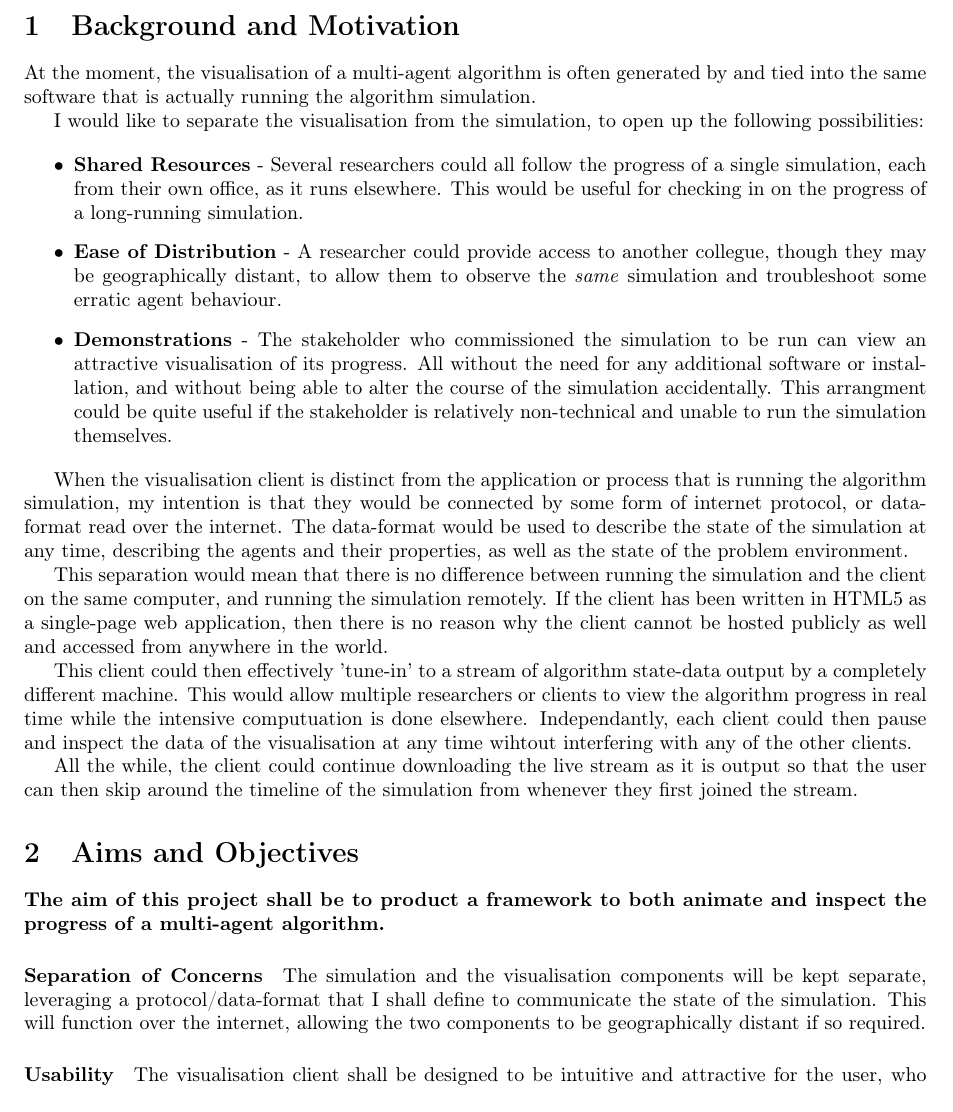
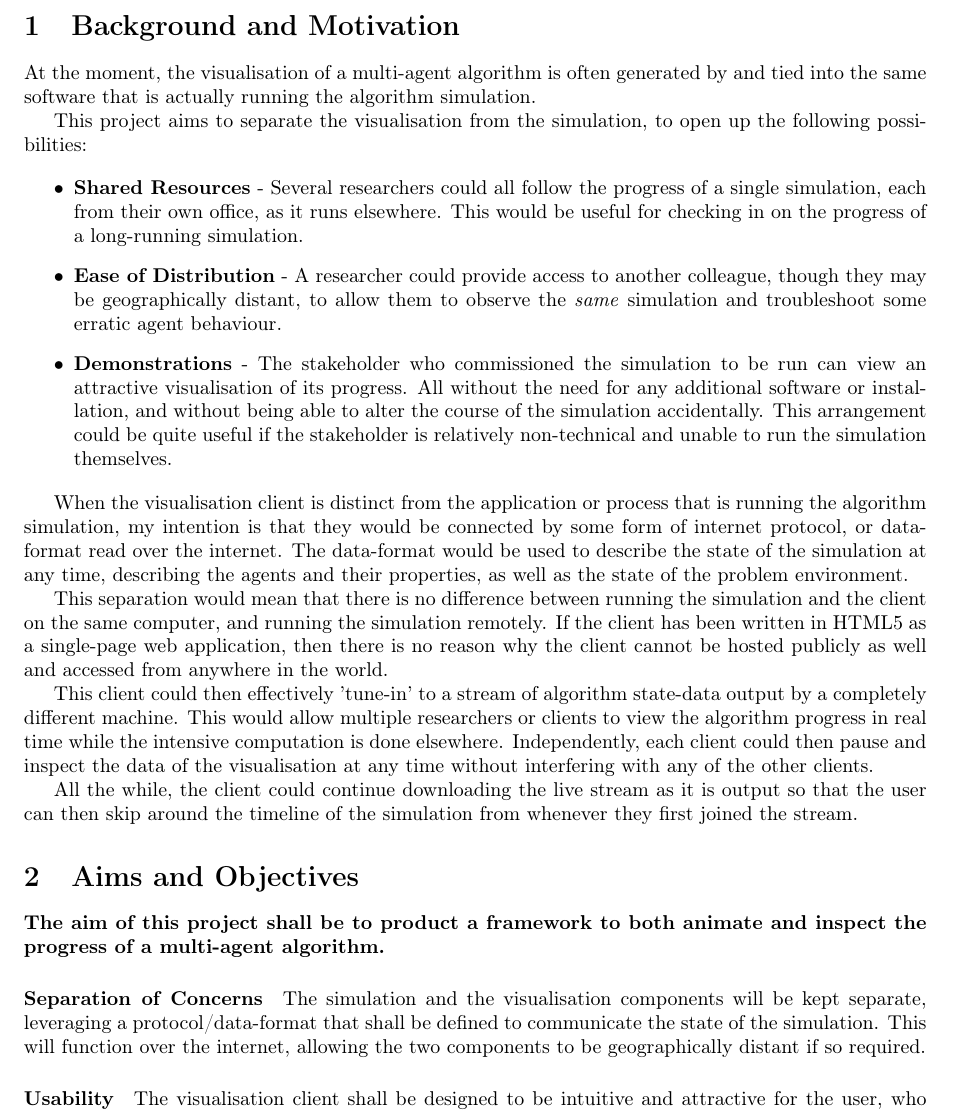
Before and after one commit to BenJenkinson/g53ids, a LaTeX document (documents/proposal/proposal.tex): part of page 2 of 4, cut so that both start at the same text. Compiled offline with pdfLaTeX.

Commit message:
Small spelling/grammar changes.

```diff
--- a/documents/proposal/proposal.tex
+++ b/documents/proposal/proposal.tex
@@ -22,15 +22,15 @@
 
 		At the moment, the visualisation of a multi-agent algorithm is often generated by and tied into the same software that is actually running the algorithm simulation.
 
-		I would like to separate the visualisation from the simulation, to open up the following possibilities:
+		This project aims to separate the visualisation from the simulation, to open up the following possibilities:
 
 		\begin{itemize}
 
 			\item \textbf{Shared Resources} - Several researchers could all follow the progress of a single simulation, each from their own office, as it runs elsewhere. This would be useful for checking in on the progress of a long-running simulation.
 
-			\item \textbf{Ease of Distribution} - A researcher could provide access to another collegue, though they may be geographically distant, to allow them to observe the \textit{same} simulation and troubleshoot some erratic agent behaviour.
+			\item \textbf{Ease of Distribution} - A researcher could provide access to another colleague, though they may be geographically distant, to allow them to observe the \textit{same} simulation and troubleshoot some erratic agent behaviour.
 
-			\item \textbf{Demonstrations} - The stakeholder who commissioned the simulation to be run can view an attractive visualisation of its progress. All without the need for any additional software or installation, and without being able to alter the course of the simulation accidentally. This arrangment could be quite useful if the stakeholder is relatively non-technical and unable to run the simulation themselves.
+			\item \textbf{Demonstrations} - The stakeholder who commissioned the simulation to be run can view an attractive visualisation of its progress. All without the need for any additional software or installation, and without being able to alter the course of the simulation accidentally. This arrangement could be quite useful if the stakeholder is relatively non-technical and unable to run the simulation themselves.
 
 		\end{itemize}
 
@@ -38,7 +38,7 @@
 
 		This separation would mean that there is no difference between running the simulation and the client on the same computer, and running the simulation remotely. If the client has been written in HTML5 as a single-page web application, then there is no reason why the client cannot be hosted publicly as well and accessed from anywhere in the world.
 
-		This client could then effectively 'tune-in' to a stream of algorithm state-data output by a completely different machine. This would allow multiple researchers or clients to view the algorithm progress in real time while the intensive computuation is done elsewhere. Independantly, each client could then pause and inspect the data of the visualisation at any time wihtout interfering with any of the other clients.
+		This client could then effectively 'tune-in' to a stream of algorithm state-data output by a completely different machine. This would allow multiple researchers or clients to view the algorithm progress in real time while the intensive computation is done elsewhere. Independently, each client could then pause and inspect the data of the visualisation at any time without interfering with any of the other clients.
 
 		All the while, the client could continue downloading the live stream as it is output so that the user can then skip around the timeline of the simulation from whenever they first joined the stream.
 
@@ -46,7 +46,7 @@
 
 		\paragraph{The aim of this project shall be to product a framework to both animate and inspect the progress of a multi-agent algorithm.}
 
-		\paragraph{Separation of Concerns} The simulation and the visualisation components will be kept separate, leveraging a protocol/data-format that I shall define to communicate the state of the simulation. This will function over the internet, allowing the two components to be geographically distant if so required.
+		\paragraph{Separation of Concerns} The simulation and the visualisation components will be kept separate, leveraging a protocol/data-format that shall be defined to communicate the state of the simulation. This will function over the internet, allowing the two components to be geographically distant if so required.
 
 		\paragraph{Usability} The visualisation client shall be designed to be intuitive and attractive for the user, who may not be technically-minded.
 
```
Also changed, not shown: documents/proposal/proposal.pdf, documents/proposal/proposal.tex (8 more changed lines).
